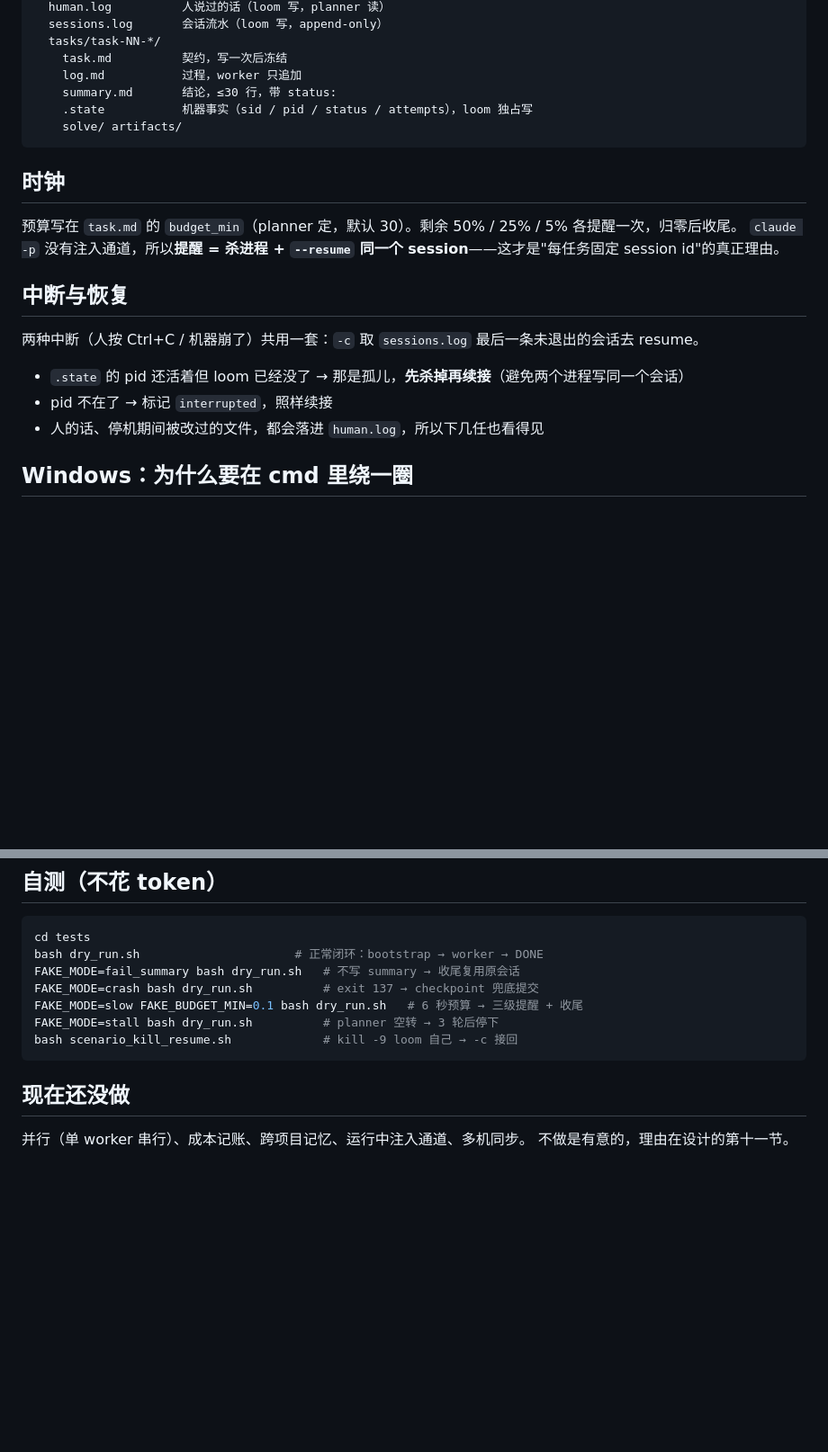
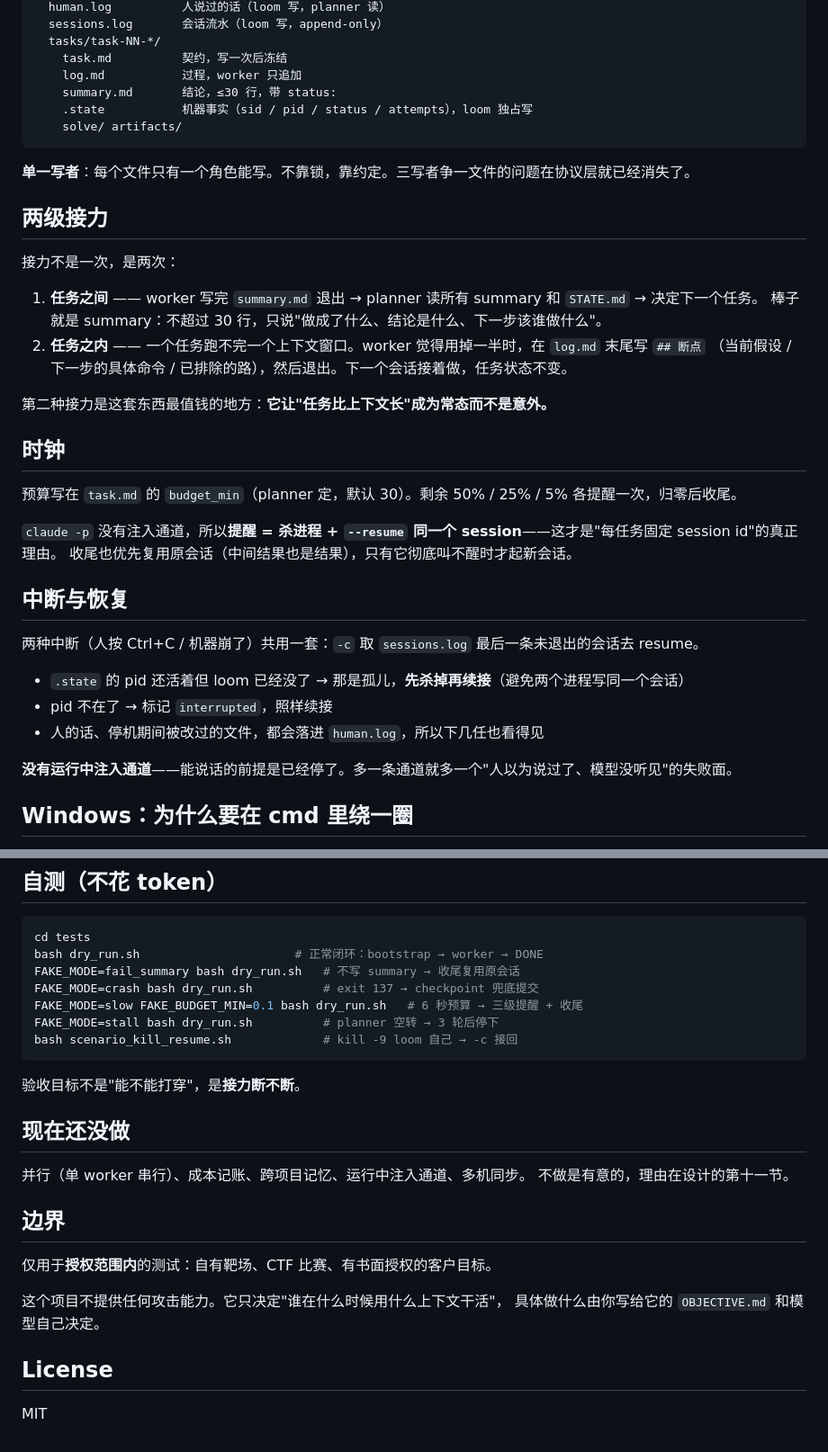
Before and after one commit to lanternfishfish/loom, a Markdown page: README.md, 2 parts joined by grey strips. Shown at 90% size. Drawn GitHub-style; blank space fills up the shorter version.

````diff
--- a/README.md
+++ b/README.md
@@ -59,10 +91,25 @@ work/
     solve/ artifacts/
 ```
 
+**单一写者**：每个文件只有一个角色能写。不靠锁，靠约定。三写者争一文件的问题在协议层就已经消失了。
+
+## 两级接力
+
+接力不是一次，是两次：
+
+1. **任务之间** —— worker 写完 `summary.md` 退出 → planner 读所有 summary 和 `STATE.md` → 决定下一个任务。
+   棒子就是 summary：不超过 30 行，只说"做成了什么、结论是什么、下一步该谁做什么"。
+2. **任务之内** —— 一个任务跑不完一个上下文窗口。worker 觉得用掉一半时，在 `log.md` 末尾写 `## 断点`
+   （当前假设 / 下一步的具体命令 / 已排除的路），然后退出。下一个会话接着做，任务状态不变。
+
+第二种接力是这套东西最值钱的地方：**它让"任务比上下文长"成为常态而不是意外。**
+
 ## 时钟
 
 预算写在 `task.md` 的 `budget_min`（planner 定，默认 30）。剩余 50% / 25% / 5% 各提醒一次，归零后收尾。
+
 `claude -p` 没有注入通道，所以**提醒 = 杀进程 + `--resume` 同一个 session**——这才是"每任务固定 session id"的真正理由。
+收尾也优先复用原会话（中间结果也是结果），只有它彻底叫不醒时才起新会话。
 
 ## 中断与恢复
 
@@ -71,6 +118,8 @@ work/
 - `.state` 的 pid 还活着但 loom 已经没了 → 那是孤儿，**先杀掉再续接**（避免两个进程写同一个会话）
 - pid 不在了 → 标记 `interrupted`，照样续接
 - 人的话、停机期间被改过的文件，都会落进 `human.log`，所以下几任也看得见
+
+**没有运行中注入通道**——能说话的前提是已经停了。多一条通道就多一个"人以为说过了、模型没听见"的失败面。
 
 ## Windows：为什么要在 cmd 里绕一圈
 
@@ -118,7 +167,20 @@ FAKE_MODE=stall bash dry_run.sh          # planner 空转 → 3 轮后停下
 bash scenario_kill_resume.sh             # kill -9 loom 自己 → -c 接回
 ```
 
+验收目标不是"能不能打穿"，是**接力断不断**。
+
 ## 现在还没做
 
 并行（单 worker 串行）、成本记账、跨项目记忆、运行中注入通道、多机同步。
 不做是有意的，理由在设计的第十一节。
+
+## 边界
+
+仅用于**授权范围内**的测试：自有靶场、CTF 比赛、有书面授权的客户目标。
+
+这个项目不提供任何攻击能力。它只决定"谁在什么时候用什么上下文干活"，
+具体做什么由你写给它的 `OBJECTIVE.md` 和模型自己决定。
+
+## License
+
+MIT
````
Also changed, not shown: other parts of README.md (+50 -18 lines), docs/DESIGN.md (+1 -1 lines).
